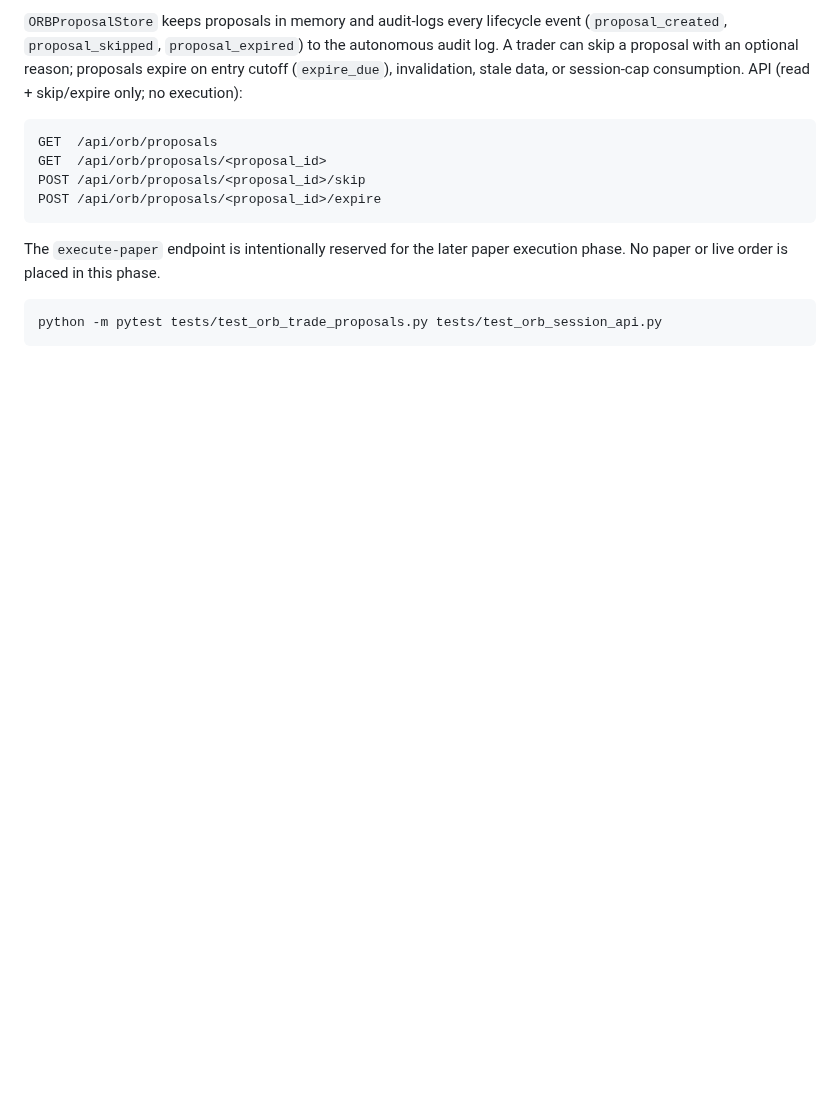
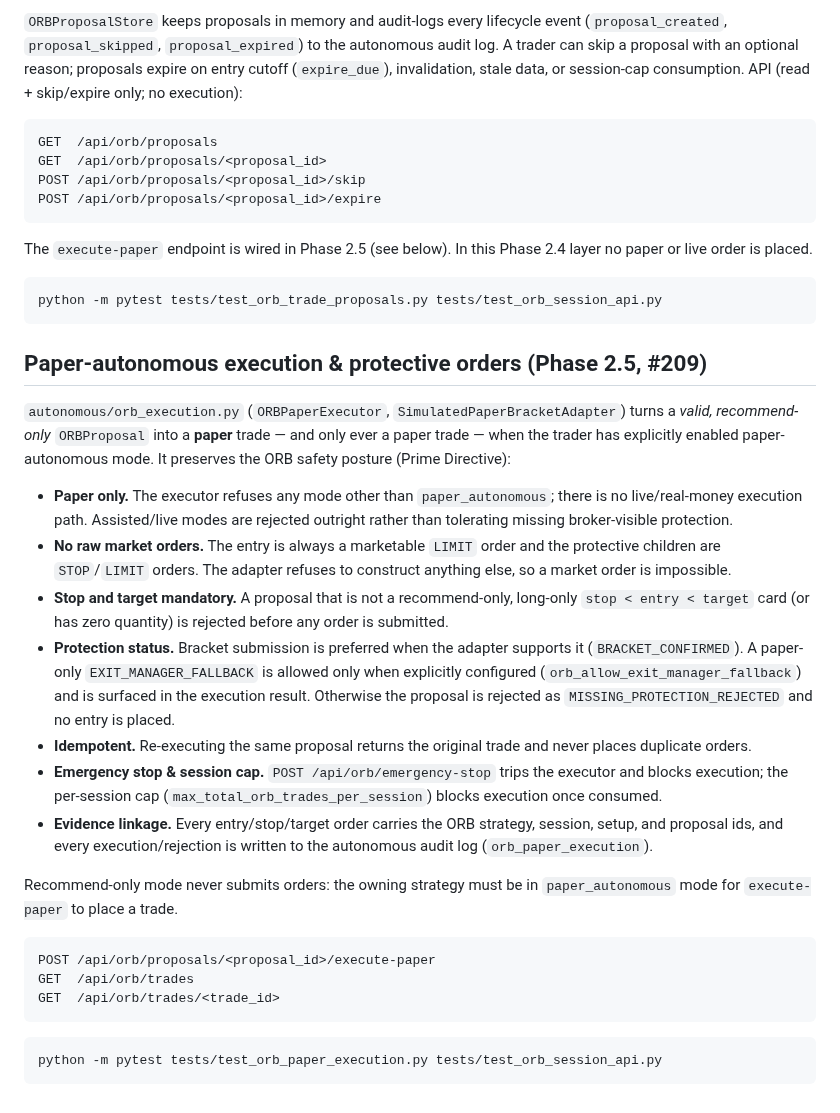
Before and after one commit to evanlow/tws_robot, a Markdown page: docs/OPENING_RANGE_BREAKOUT.md, the part around the change. GitHub-like rendering; blank space fills up the shorter version.

Commit message:
Document ORB Phase 2.5 paper execution and update tracker

````diff
--- a/docs/OPENING_RANGE_BREAKOUT.md
+++ b/docs/OPENING_RANGE_BREAKOUT.md
@@ -169,9 +169,52 @@ POST /api/orb/proposals/<proposal_id>/skip
 POST /api/orb/proposals/<proposal_id>/expire
 ```
 
-The `execute-paper` endpoint is intentionally reserved for the later paper
-execution phase. No paper or live order is placed in this phase.
+The `execute-paper` endpoint is wired in Phase 2.5 (see below). In this Phase
+2.4 layer no paper or live order is placed.
 
 ```bash
 python -m pytest tests/test_orb_trade_proposals.py tests/test_orb_session_api.py
 ```
+
+## Paper-autonomous execution & protective orders (Phase 2.5, #209)
+
+`autonomous/orb_execution.py` (`ORBPaperExecutor`, `SimulatedPaperBracketAdapter`)
+turns a *valid, recommend-only* `ORBProposal` into a **paper** trade — and only
+ever a paper trade — when the trader has explicitly enabled paper-autonomous
+mode. It preserves the ORB safety posture (Prime Directive):
+
+- **Paper only.** The executor refuses any mode other than `paper_autonomous`;
+  there is no live/real-money execution path. Assisted/live modes are rejected
+  outright rather than tolerating missing broker-visible protection.
+- **No raw market orders.** The entry is always a marketable `LIMIT` order and
+  the protective children are `STOP`/`LIMIT` orders. The adapter refuses to
+  construct anything else, so a market order is impossible.
+- **Stop and target mandatory.** A proposal that is not a recommend-only,
+  long-only `stop < entry < target` card (or has zero quantity) is rejected
+  before any order is submitted.
+- **Protection status.** Bracket submission is preferred when the adapter
+  supports it (`BRACKET_CONFIRMED`). A paper-only `EXIT_MANAGER_FALLBACK` is
+  allowed only when explicitly configured (`orb_allow_exit_manager_fallback`)
+  and is surfaced in the execution result. Otherwise the proposal is rejected as
+  `MISSING_PROTECTION_REJECTED` and no entry is placed.
+- **Idempotent.** Re-executing the same proposal returns the original trade and
+  never places duplicate orders.
+- **Emergency stop & session cap.** `POST /api/orb/emergency-stop` trips the
+  executor and blocks execution; the per-session cap
+  (`max_total_orb_trades_per_session`) blocks execution once consumed.
+- **Evidence linkage.** Every entry/stop/target order carries the ORB strategy,
+  session, setup, and proposal ids, and every execution/rejection is written to
+  the autonomous audit log (`orb_paper_execution`).
+
+Recommend-only mode never submits orders: the owning strategy must be in
+`paper_autonomous` mode for `execute-paper` to place a trade.
+
+```text
+POST /api/orb/proposals/<proposal_id>/execute-paper
+GET  /api/orb/trades
+GET  /api/orb/trades/<trade_id>
+```
+
+```bash
+python -m pytest tests/test_orb_paper_execution.py tests/test_orb_session_api.py
+```
````
Also changed, not shown: docs/AUTONOMOUS_IMPLEMENTATION_TRACKER.md (+1 -0 lines).
